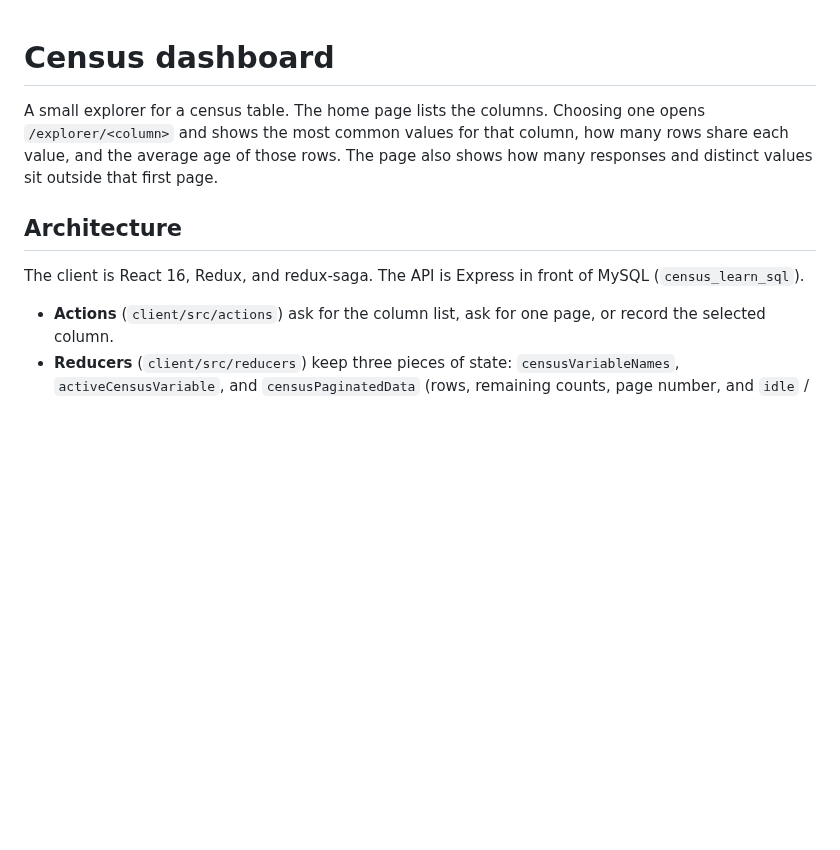
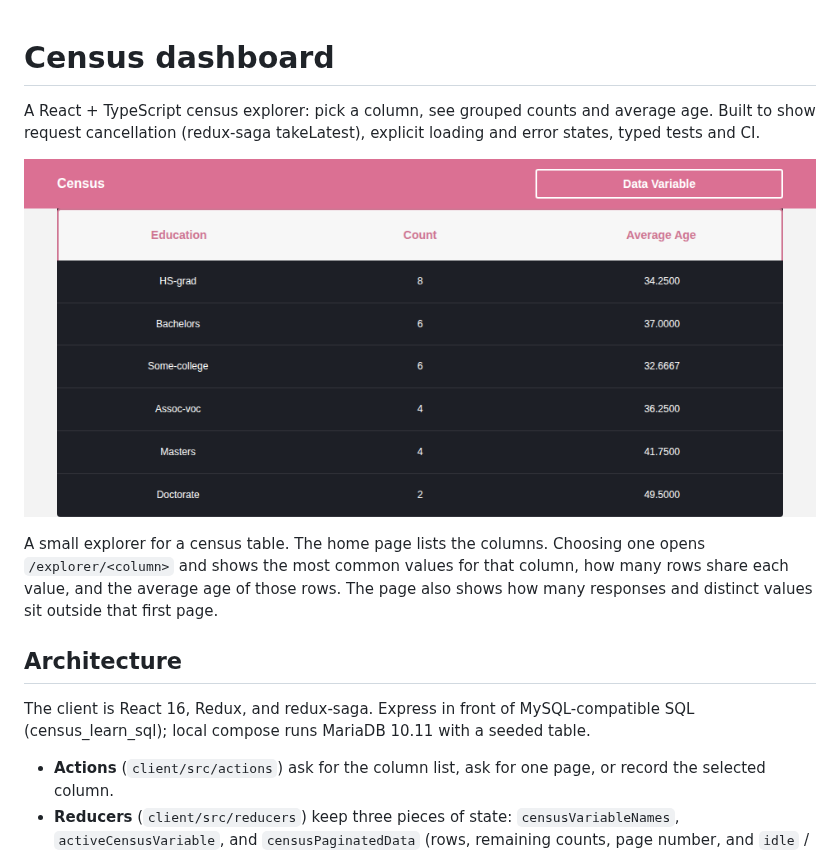
Before and after one commit to pedrorio/dashboard, a Markdown page: README.md, the part around one of its changes. Rendered like a GitHub page; pictures changed too: docs/explorer-seed.png; blank space fills up the shorter version.

```diff
--- a/README.md
+++ b/README.md
@@ -1,10 +1,14 @@
 # Census dashboard
+
+A React + TypeScript census explorer: pick a column, see grouped counts and average age. Built to show request cancellation (redux-saga takeLatest), explicit loading and error states, typed tests and CI.
+
+![Explorer showing the education column with count and average age per group](docs/explorer-seed.png)
 
 A small explorer for a census table. The home page lists the columns. Choosing one opens `/explorer/<column>` and shows the most common values for that column, how many rows share each value, and the average age of those rows. The page also shows how many responses and distinct values sit outside that first page.
 
 ## Architecture
 
-The client is React 16, Redux, and redux-saga. The API is Express in front of MySQL (`census_learn_sql`).
+The client is React 16, Redux, and redux-saga. Express in front of MySQL-compatible SQL (census_learn_sql); local compose runs MariaDB 10.11 with a seeded table.
 
 - **Actions** (`client/src/actions`) ask for the column list, ask for one page, or record the selected column.
 - **Reducers** (`client/src/reducers`) keep three pieces of state: `censusVariableNames`, `activeCensusVariable`, and `censusPaginatedData` (rows, remaining counts, page number, and `idle` / `loading` / `success` / `error`).
```
Also changed, not shown: other parts of README.md (+10 -8 lines), 1 other file.
